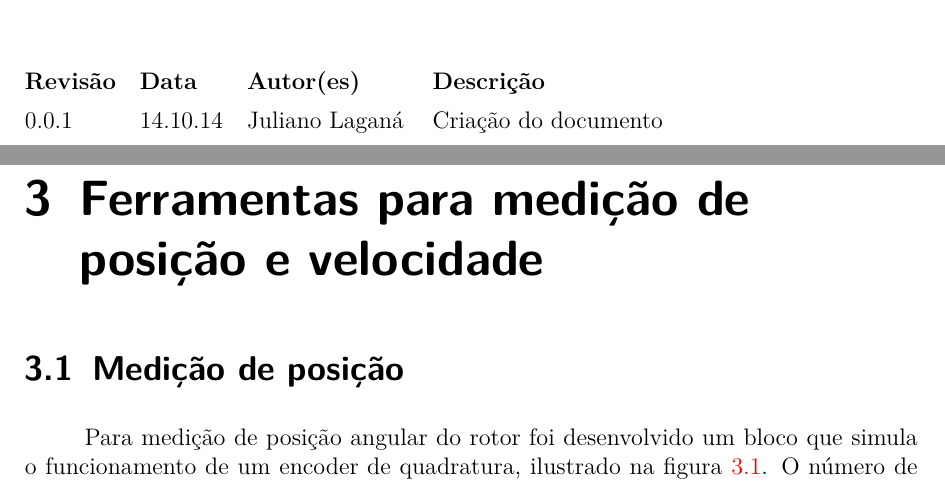
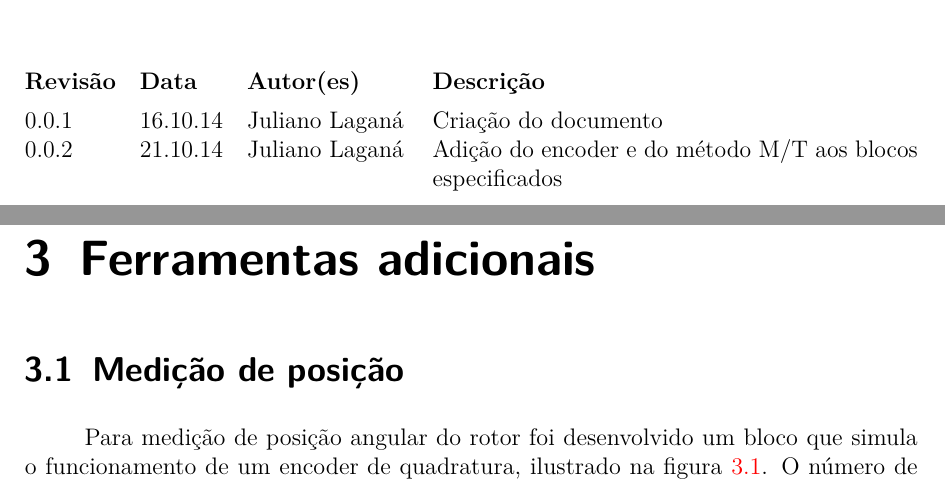
Before and after one commit to NSEE/BLDC-Simulador, a LaTeX document (simulador BLDC/documentacao/manual_uso.tex): two parts of pages 3 and 9 of 11, joined at a grey line, cut so that both start at the same text. Compiled offline with pdfLaTeX.

Commit message:
Pequenas mudanças no manual do BLDC
- Mudei o nome do último capítulo para 'Ferramentas adicionais'

```diff
--- a/simulador BLDC/documentacao/manual_uso.tex
+++ b/simulador BLDC/documentacao/manual_uso.tex
@@ -54,7 +54,8 @@ title=TBD.~\thetcbcounter: #2,#1}
 % ------------------------------------------------------------------------
 %%---------- Revisão
 \begin{versionhistory}
-  \vhEntry{0.0.1}{14.10.14}{Juliano Laganá}{Criação do documento}
+  \vhEntry{0.0.1}{16.10.14}{Juliano Laganá}{Criação do documento}
+  \vhEntry{0.0.2}{21.10.14}{Juliano Laganá}{Adição do encoder e do método M/T aos blocos especificados}
 \end{versionhistory}
 
 
@@ -205,7 +206,7 @@ title=TBD.~\thetcbcounter: #2,#1}
             \end{enumerate}
         \end{itemize}
 
-\chapter{Ferramentas para medição de posição e velocidade}
+\chapter{Ferramentas adicionais}
 
     \section{Medição de posição}
         Para medição de posição angular do rotor foi desenvolvido um bloco que simula o funcionamento de um encoder de quadratura, ilustrado na figura \ref{fig:bloco_encoder}. O número de pulsos por revolução pode ser configurado clicando-se duas vezes no bloco.
```
Also changed, not shown: simulador BLDC/documentacao/manual_uso.pdf, 8 other files.
